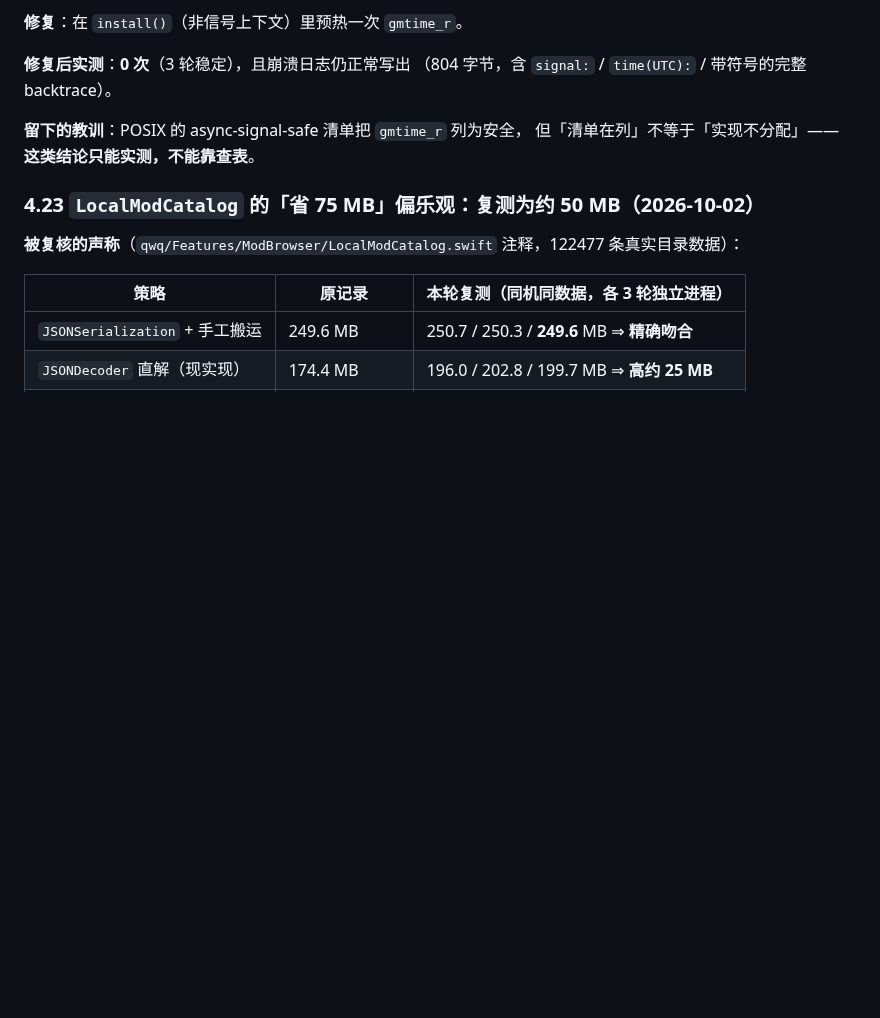
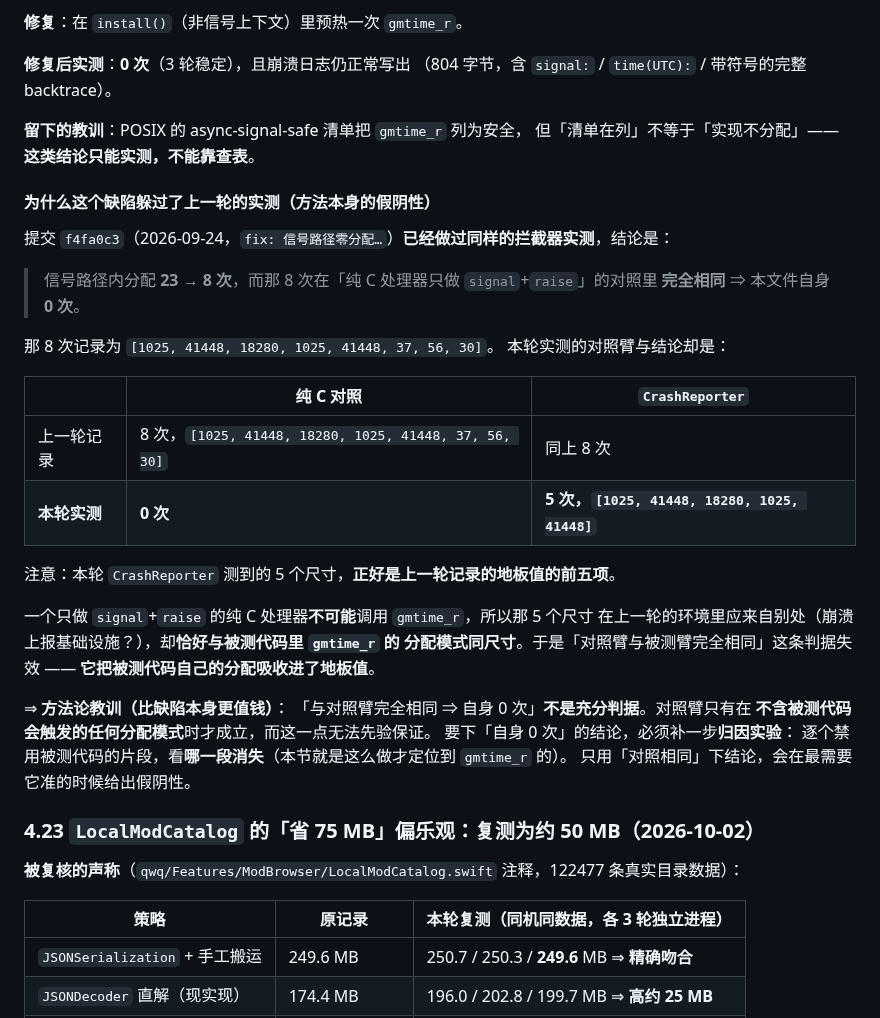
Before and after one commit to asdfasdfasdfasdfasdf111/SL, a Markdown page: qwqTests/TESTING.md, the part around the change. Rendered like a GitHub page; blank space fills up the shorter version.

Commit message:
docs(testing): 补记 §4.22 —— 该缺陷为何躲过上一轮的实测（对照臂假阴性）
## 上一轮做过实测，并据此宣布「自身 0 次」

提交 `f4fa0c3`（2026-09-24，`fix: 信号路径零分配…`）的提交信息写着：

> 信号路径内分配 **23 → 8 次**，而那 8 次在「纯 C 处理器只做 signal+raise」的对照里
> **完全相同** ⇒ 本文件自身 **0 次**。

那 8 次记录为 `[1025, 41448, 18280, 1025, 41448, 37, 56, 30]`。

## 本轮实测的对照臂却是空的

| | 纯 C 对照 | CrashReporter |
| --- | --- | --- |
| 上一轮记录 | 8 次 `[1025, 41448, 18280, 1025, 41448, 37, 56, 30]` | 同上 8 次 |
| **本轮实测** | **0 次** | **5 次 `[1025, 41448, 18280, 1025, 41448]`** |

本轮 `CrashReporter` 测到的 5 个尺寸，**正好是上一轮地板值的前五项**。
一个只做 `signal`+`raise` 的纯 C 处理器不可能调 `gmtime_r`，所以那 5 个尺寸在上一轮环境里
应来自别处（崩溃上报基础设施？），却**恰好与被测代码里 `gmtime_r` 的分配模式同尺寸**
—— 于是「对照臂与被测臂完全相同」这条判据失效，**把被测代码自己的分配吸收进了地板值**。

## 方法论教训（比缺陷本身更值钱）

**「与对照臂完全相同 ⇒ 自身 0 次」不是充分判据。** 对照臂只有在「不含被测代码会触发的
任何分配模式」时才成立，而这一点无法先验保证。

要下「自身 0 次」的结论，必须补一步**归因实验**：逐个禁用被测代码的片段，看哪一段消失
（§4.22 正是这样才定位到 `gmtime_r`）。只用「对照相同」下结论，
会在最需要它准的时候给出**假阴性**。

```diff
--- a/qwqTests/TESTING.md
+++ b/qwqTests/TESTING.md
@@ -824,6 +824,35 @@ library.name = "org.lwjgl:\(library.artifactId):\(lwjglPinnedVersion):natives-ma
 **留下的教训**：POSIX 的 async-signal-safe 清单把 `gmtime_r` 列为安全，
 但「清单在列」不等于「实现不分配」—— **这类结论只能实测，不能靠查表**。
 
+#### 为什么这个缺陷躲过了上一轮的实测（方法本身的假阴性）
+
+提交 `f4fa0c3`（2026-09-24，`fix: 信号路径零分配…`）**已经做过同样的拦截器实测**，结论是：
+
+> 信号路径内分配 **23 → 8 次**，而那 8 次在「纯 C 处理器只做 `signal`+`raise`」的对照里
+> **完全相同** ⇒ 本文件自身 **0 次**。
+
+那 8 次记录为 `[1025, 41448, 18280, 1025, 41448, 37, 56, 30]`。
+本轮实测的对照臂与结论却是：
+
+| | 纯 C 对照 | `CrashReporter` |
+| --- | --- | --- |
+| 上一轮记录 | 8 次，`[1025, 41448, 18280, 1025, 41448, 37, 56, 30]` | 同上 8 次 |
+| **本轮实测** | **0 次** | **5 次，`[1025, 41448, 18280, 1025, 41448]`** |
+
+注意：本轮 `CrashReporter` 测到的 5 个尺寸，**正好是上一轮记录的地板值的前五项**。
+
+一个只做 `signal`+`raise` 的纯 C 处理器**不可能**调用 `gmtime_r`，所以那 5 个尺寸
+在上一轮的环境里应来自别处（崩溃上报基础设施？），却**恰好与被测代码里 `gmtime_r` 的
+分配模式同尺寸**。于是「对照臂与被测臂完全相同」这条判据失效 ——
+**它把被测代码自己的分配吸收进了地板值**。
+
+⇒ **方法论教训（比缺陷本身更值钱）**：
+「与对照臂完全相同 ⇒ 自身 0 次」**不是充分判据**。对照臂只有在
+**不含被测代码会触发的任何分配模式**时才成立，而这一点无法先验保证。
+要下「自身 0 次」的结论，必须补一步**归因实验**：
+逐个禁用被测代码的片段，看**哪一段消失**（本节就是这么做才定位到 `gmtime_r` 的）。
+只用「对照相同」下结论，会在最需要它准的时候给出假阴性。
+
 ### 4.23 `LocalModCatalog` 的「省 75 MB」偏乐观：复测为约 50 MB（2026-10-02）
 
 **被复核的声称**（`qwq/Features/ModBrowser/LocalModCatalog.swift` 注释，122477 条真实目录数据）：
```
